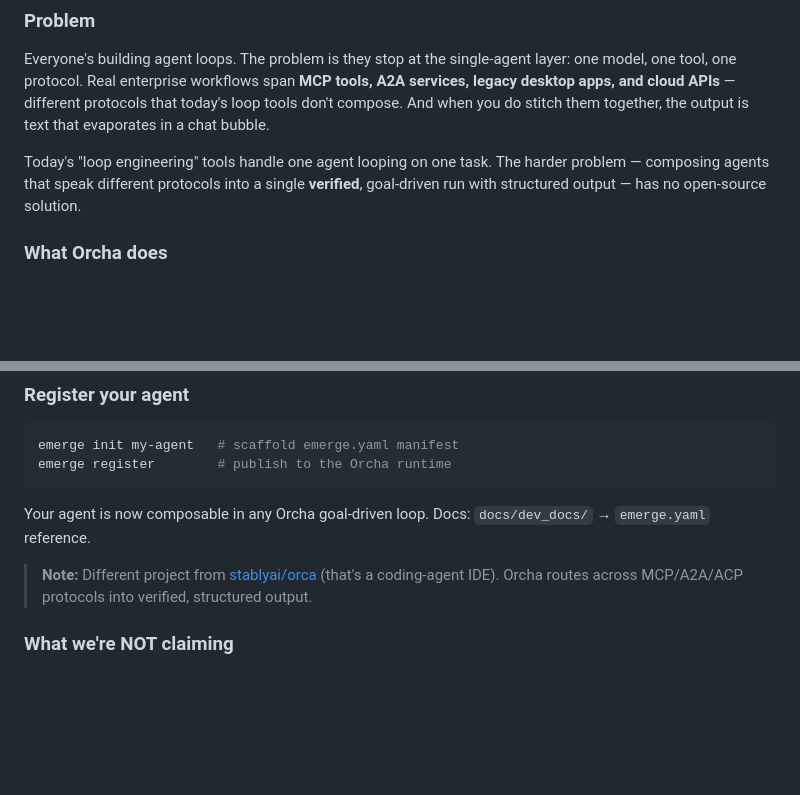
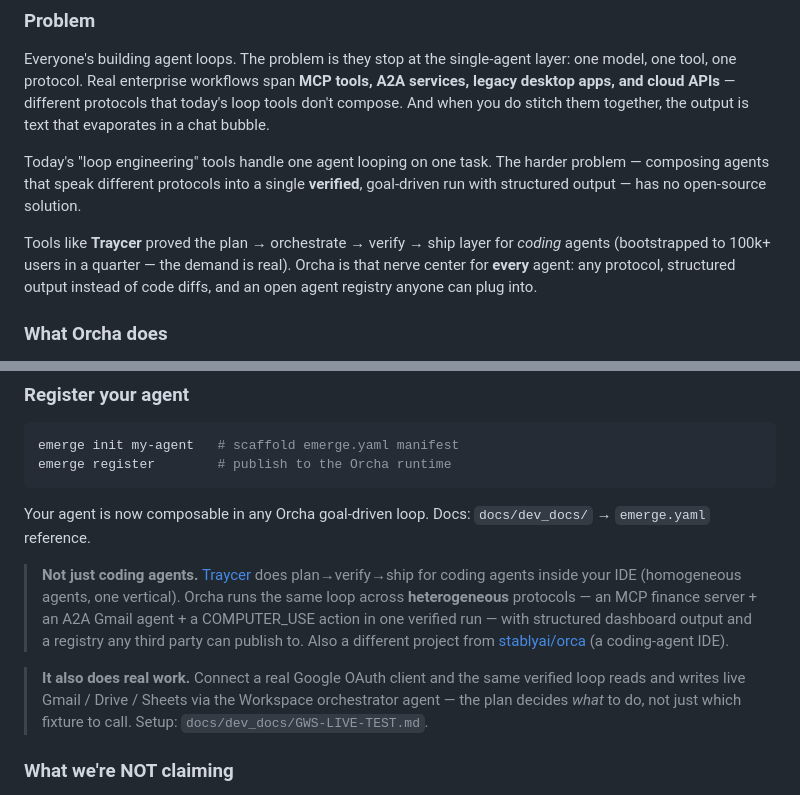
Before and after one commit to azank1/orcha, a Markdown page: docs/dev_docs/SHOW-HN.md, 2 parts joined by grey strips. Rendered like a GitHub page; blank space fills up the shorter version.

```diff
--- a/docs/dev_docs/SHOW-HN.md
+++ b/docs/dev_docs/SHOW-HN.md
@@ -13,6 +13,8 @@ Internal launch copy. Paste into HN when hero GIF and sandbox URL are ready.
 Everyone's building agent loops. The problem is they stop at the single-agent layer: one model, one tool, one protocol. Real enterprise workflows span **MCP tools, A2A services, legacy desktop apps, and cloud APIs** — different protocols that today's loop tools don't compose. And when you do stitch them together, the output is text that evaporates in a chat bubble.
 
 Today's "loop engineering" tools handle one agent looping on one task. The harder problem — composing agents that speak different protocols into a single **verified**, goal-driven run with structured output — has no open-source solution.
+
+Tools like **Traycer** proved the plan → orchestrate → verify → ship layer for *coding* agents (bootstrapped to 100k+ users in a quarter — the demand is real). Orcha is that nerve center for **every** agent: any protocol, structured output instead of code diffs, and an open agent registry anyone can plug into.
 
 ### What Orcha does
 
@@ -60,7 +62,9 @@ emerge register        # publish to the Orcha runtime
 
 Your agent is now composable in any Orcha goal-driven loop. Docs: `docs/dev_docs/` → `emerge.yaml` reference.
 
-> **Note:** Different project from [stablyai/orca](https://github.com/stablyai/orca) (that's a coding-agent IDE). Orcha routes across MCP/A2A/ACP protocols into verified, structured output.
+> **Not just coding agents.** [Traycer](https://traycer.ai) does plan→verify→ship for coding agents inside your IDE (homogeneous agents, one vertical). Orcha runs the same loop across **heterogeneous** protocols — an MCP finance server + an A2A Gmail agent + a COMPUTER_USE action in one verified run — with structured dashboard output and a registry any third party can publish to. Also a different project from [stablyai/orca](https://github.com/stablyai/orca) (a coding-agent IDE).
+
+> **It also does real work.** Connect a real Google OAuth client and the same verified loop reads and writes live Gmail / Drive / Sheets via the Workspace orchestrator agent — the plan decides *what* to do, not just which fixture to call. Setup: `docs/dev_docs/GWS-LIVE-TEST.md`.
 
 ### What we're NOT claiming
 
```
Also changed, not shown: docs/dev_docs/YC-PITCH.md (+15 -0 lines).
